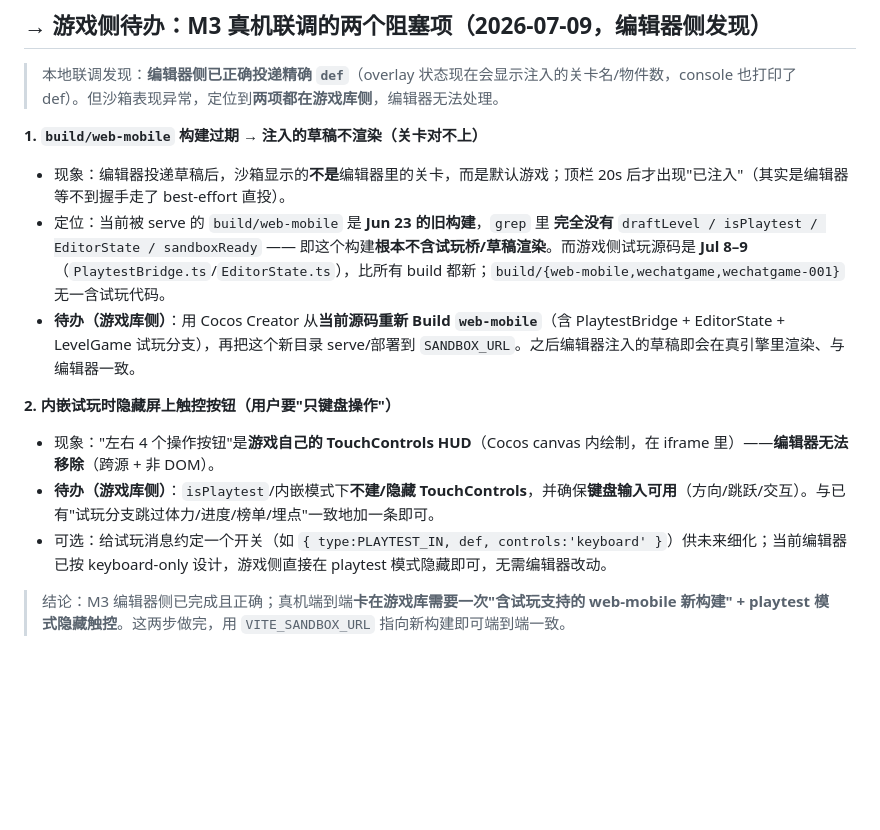
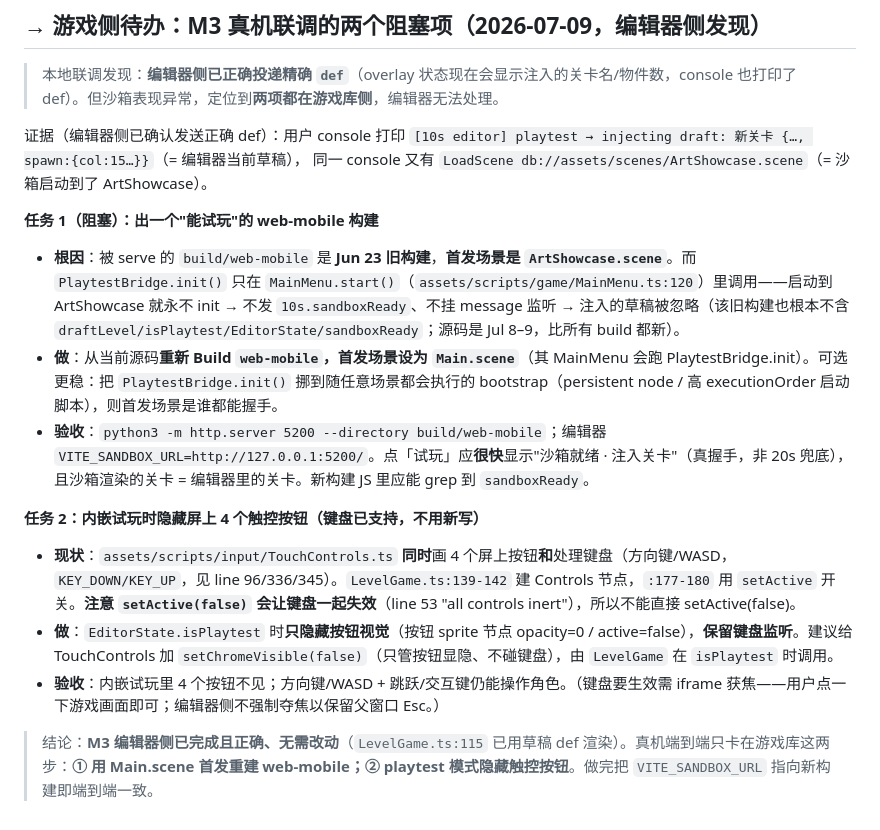
Before and after one commit to sowhut/10SecondsLaterGenerate, a Markdown page: docs/HANDOFF.md, the part around the change. Drawn GitHub-style; blank space fills up the shorter version.

Commit message:
docs(handoff): sharpen game-side M3 task (ArtShowcase boot scene → Main.scene; hide touch chrome, keep keyboard)
Console confirms editor sends the exact draft; sandbox boots ArtShowcase.scene so
PlaytestBridge.init (MainMenu on Main.scene) never runs. Keyboard already exists in
TouchControls; setActive(false) also kills it — so hide button visuals only.

Co-Authored-By: Claude Opus 4.8 <noreply@anthropic.com>

```diff
--- a/docs/HANDOFF.md
+++ b/docs/HANDOFF.md
@@ -169,14 +169,18 @@
 
 > 本地联调发现：**编辑器侧已正确投递精确 `def`**（overlay 状态现在会显示注入的关卡名/物件数，console 也打印了 def）。但沙箱表现异常，定位到**两项都在游戏库侧**，编辑器无法处理。
 
-**1. `build/web-mobile` 构建过期 → 注入的草稿不渲染（关卡对不上）**
-- 现象：编辑器投递草稿后，沙箱显示的**不是**编辑器里的关卡，而是默认游戏；顶栏 20s 后才出现"已注入"（其实是编辑器等不到握手走了 best-effort 直投）。
-- 定位：当前被 serve 的 `build/web-mobile` 是 **Jun 23 的旧构建**，`grep` 里 **完全没有** `draftLevel / isPlaytest / EditorState / sandboxReady` —— 即这个构建**根本不含试玩桥/草稿渲染**。而游戏侧试玩源码是 **Jul 8–9**（`PlaytestBridge.ts`/`EditorState.ts`），比所有 build 都新；`build/{web-mobile,wechatgame,wechatgame-001}` 无一含试玩代码。
-- **待办（游戏库侧）**：用 Cocos Creator 从**当前源码重新 Build `web-mobile`**（含 PlaytestBridge + EditorState + LevelGame 试玩分支），再把这个新目录 serve/部署到 `SANDBOX_URL`。之后编辑器注入的草稿即会在真引擎里渲染、与编辑器一致。
+证据（编辑器侧已确认发送正确 def）：用户 console 打印
+`[10s editor] playtest → injecting draft: 新关卡 {…, spawn:{col:15…}}`（= 编辑器当前草稿），
+同一 console 又有 `LoadScene db://assets/scenes/ArtShowcase.scene`（= 沙箱启动到了 ArtShowcase）。
 
-**2. 内嵌试玩时隐藏屏上触控按钮（用户要"只键盘操作"）**
-- 现象："左右 4 个操作按钮"是**游戏自己的 TouchControls HUD**（Cocos canvas 内绘制，在 iframe 里）——**编辑器无法移除**（跨源 + 非 DOM）。
-- **待办（游戏库侧）**：`isPlaytest`/内嵌模式下**不建/隐藏 TouchControls**，并确保**键盘输入可用**（方向/跳跃/交互）。与已有"试玩分支跳过体力/进度/榜单/埋点"一致地加一条即可。
-- 可选：给试玩消息约定一个开关（如 `{ type:PLAYTEST_IN, def, controls:'keyboard' }`）供未来细化；当前编辑器已按 keyboard-only 设计，游戏侧直接在 playtest 模式隐藏即可，无需编辑器改动。
+**任务 1（阻塞）：出一个"能试玩"的 web-mobile 构建**
+- **根因**：被 serve 的 `build/web-mobile` 是 **Jun 23 旧构建**，**首发场景是 `ArtShowcase.scene`**。而 `PlaytestBridge.init()` 只在 `MainMenu.start()`（`assets/scripts/game/MainMenu.ts:120`）里调用——启动到 ArtShowcase 就永不 init → 不发 `10s.sandboxReady`、不挂 message 监听 → 注入的草稿被忽略（该旧构建也根本不含 `draftLevel/isPlaytest/EditorState/sandboxReady`；源码是 Jul 8–9，比所有 build 都新）。
+- **做**：从当前源码**重新 Build `web-mobile`，首发场景设为 `Main.scene`**（其 MainMenu 会跑 PlaytestBridge.init）。可选更稳：把 `PlaytestBridge.init()` 挪到随任意场景都会执行的 bootstrap（persistent node / 高 executionOrder 启动脚本），则首发场景是谁都能握手。
+- **验收**：`python3 -m http.server 5200 --directory build/web-mobile`；编辑器 `VITE_SANDBOX_URL=http://127.0.0.1:5200/`。点「试玩」应**很快**显示"沙箱就绪 · 注入关卡"（真握手，非 20s 兜底），且沙箱渲染的关卡 = 编辑器里的关卡。新构建 JS 里应能 grep 到 `sandboxReady`。
 
-> 结论：M3 编辑器侧已完成且正确；真机端到端**卡在游戏库需要一次"含试玩支持的 web-mobile 新构建" + playtest 模式隐藏触控**。这两步做完，用 `VITE_SANDBOX_URL` 指向新构建即可端到端一致。
+**任务 2：内嵌试玩时隐藏屏上 4 个触控按钮（键盘已支持，不用新写）**
+- **现状**：`assets/scripts/input/TouchControls.ts` **同时**画 4 个屏上按钮**和**处理键盘（方向键/WASD，`KEY_DOWN/KEY_UP`，见 line 96/336/345）。`LevelGame.ts:139-142` 建 Controls 节点，`:177-180` 用 `setActive` 开关。**注意 `setActive(false)` 会让键盘一起失效**（line 53 "all controls inert"），所以不能直接 setActive(false)。
+- **做**：`EditorState.isPlaytest` 时**只隐藏按钮视觉**（按钮 sprite 节点 opacity=0 / active=false），**保留键盘监听**。建议给 TouchControls 加 `setChromeVisible(false)`（只管按钮显隐、不碰键盘），由 `LevelGame` 在 `isPlaytest` 时调用。
+- **验收**：内嵌试玩里 4 个按钮不见；方向键/WASD + 跳跃/交互键仍能操作角色。（键盘要生效需 iframe 获焦——用户点一下游戏画面即可；编辑器侧不强制夺焦以保留父窗口 Esc。）
+
+> 结论：**M3 编辑器侧已完成且正确、无需改动**（`LevelGame.ts:115` 已用草稿 def 渲染）。真机端到端只卡在游戏库这两步：**① 用 Main.scene 首发重建 web-mobile；② playtest 模式隐藏触控按钮**。做完把 `VITE_SANDBOX_URL` 指向新构建即端到端一致。
```
